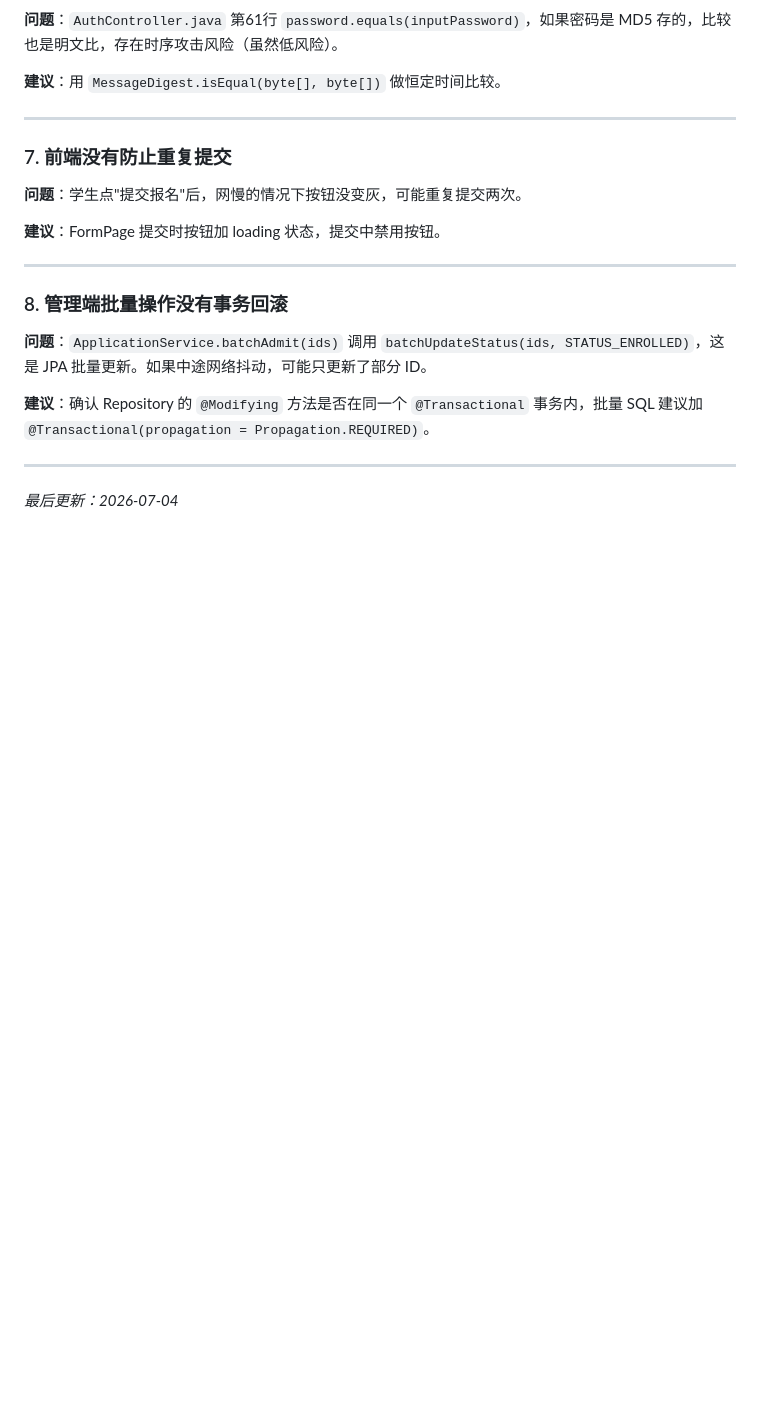
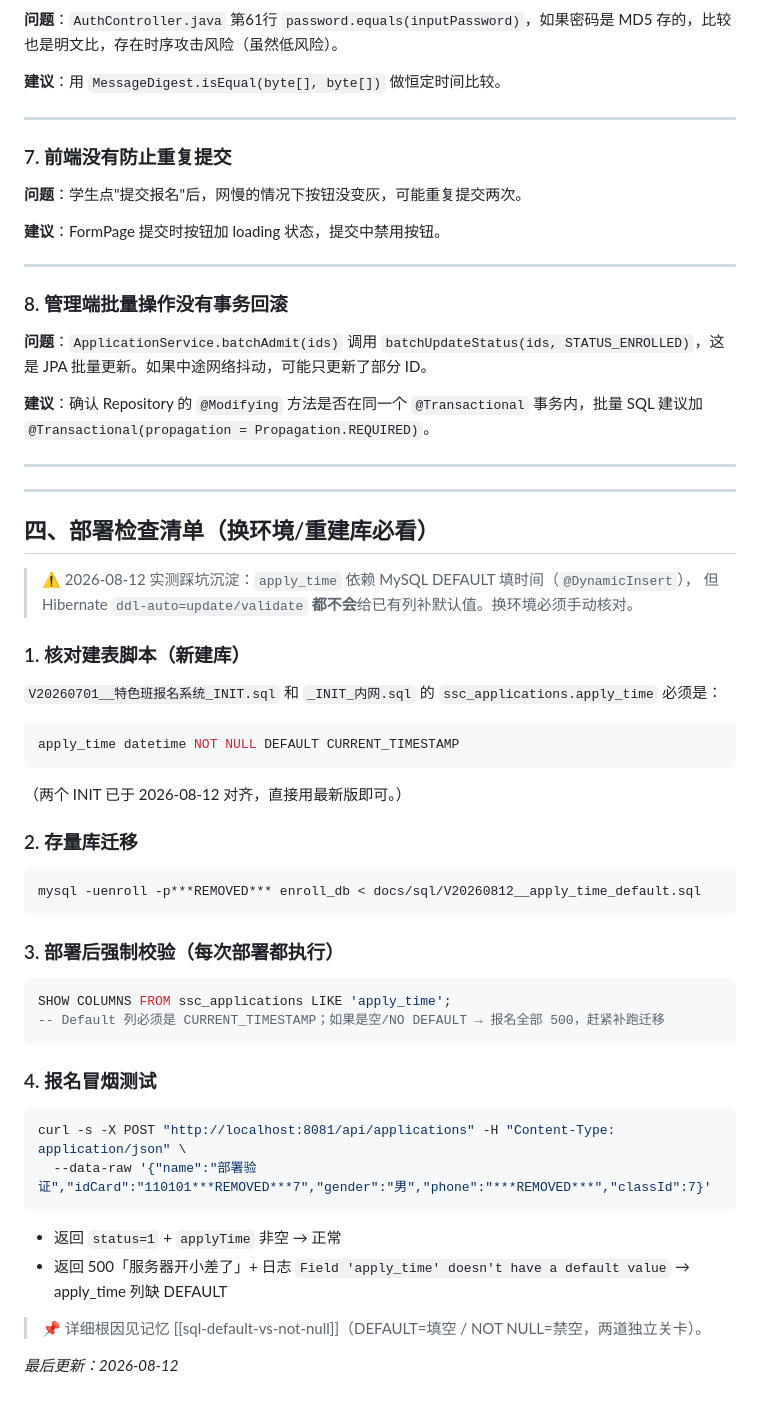
Before and after one commit to 2818661801-prog/enrollment-platform, a Markdown page: docs/04-待办清单_维护方案.md, the part around the change. Rendered like a GitHub page; blank space fills up the shorter version.

Commit message:
docs(deploy): 部署检查清单——apply_time DEFAULT 迁移+SHOW COLUMNS+报名冒烟

````diff
--- a/docs/04-待办清单_维护方案.md
+++ b/docs/04-待办清单_维护方案.md
@@ -241,4 +241,46 @@ if (quota != -1 && quota < 0) {
 
 ---
 
-*最后更新：2026-07-04*
+---
+
+## 四、部署检查清单（换环境/重建库必看）
+
+> ⚠️ 2026-08-12 实测踩坑沉淀：`apply_time` 依赖 MySQL DEFAULT 填时间（`@DynamicInsert`），
+> 但 Hibernate `ddl-auto=update/validate` **都不会**给已有列补默认值。换环境必须手动核对。
+
+### 1. 核对建表脚本（新建库）
+
+`V20260701__特色班报名系统_INIT.sql` 和 `_INIT_内网.sql` 的 `ssc_applications.apply_time` 必须是：
+
+```sql
+apply_time datetime NOT NULL DEFAULT CURRENT_TIMESTAMP
+```
+
+（两个 INIT 已于 2026-08-12 对齐，直接用最新版即可。）
+
+### 2. 存量库迁移
+
+```bash
+mysql -uenroll -p***REMOVED*** enroll_db < docs/sql/V20260812__apply_time_default.sql
+```
+
+### 3. 部署后强制校验（每次部署都执行）
+
+```sql
+SHOW COLUMNS FROM ssc_applications LIKE 'apply_time';
+-- Default 列必须是 CURRENT_TIMESTAMP；如果是空/NO DEFAULT → 报名全部 500，赶紧补跑迁移
+```
+
+### 4. 报名冒烟测试
+
+```bash
+curl -s -X POST "http://localhost:8081/api/applications" -H "Content-Type: application/json" \
+  --data-raw '{"name":"部署验证","idCard":"110101***REMOVED***7","gender":"男","phone":"***REMOVED***","classId":7}'
+```
+
+- 返回 `status=1` + `applyTime` 非空 → 正常
+- 返回 500「服务器开小差了」+ 日志 `Field 'apply_time' doesn't have a default value` → apply_time 列缺 DEFAULT
+
+> 📌 详细根因见记忆 [[sql-default-vs-not-null]]（DEFAULT=填空 / NOT NULL=禁空，两道独立关卡）。
+
+*最后更新：2026-08-12*
````
